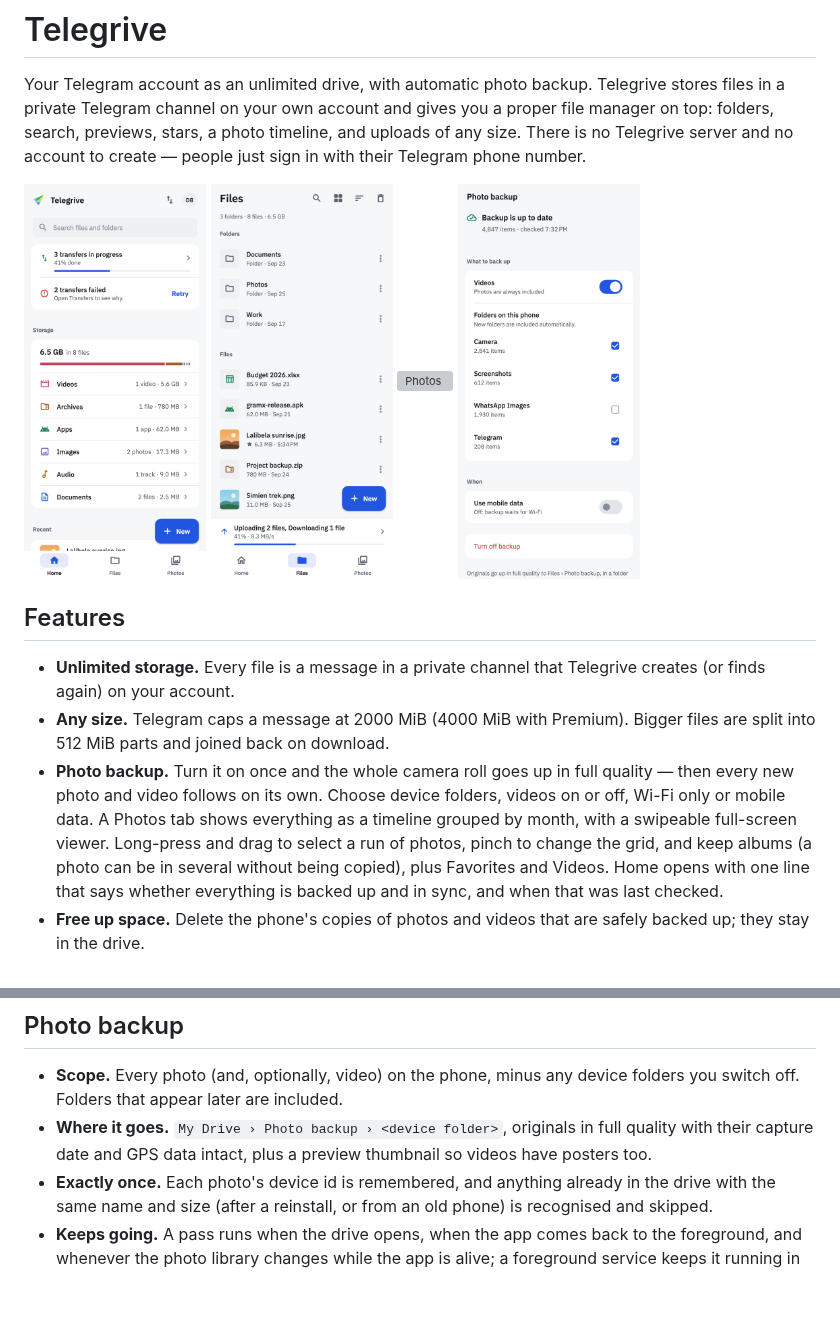
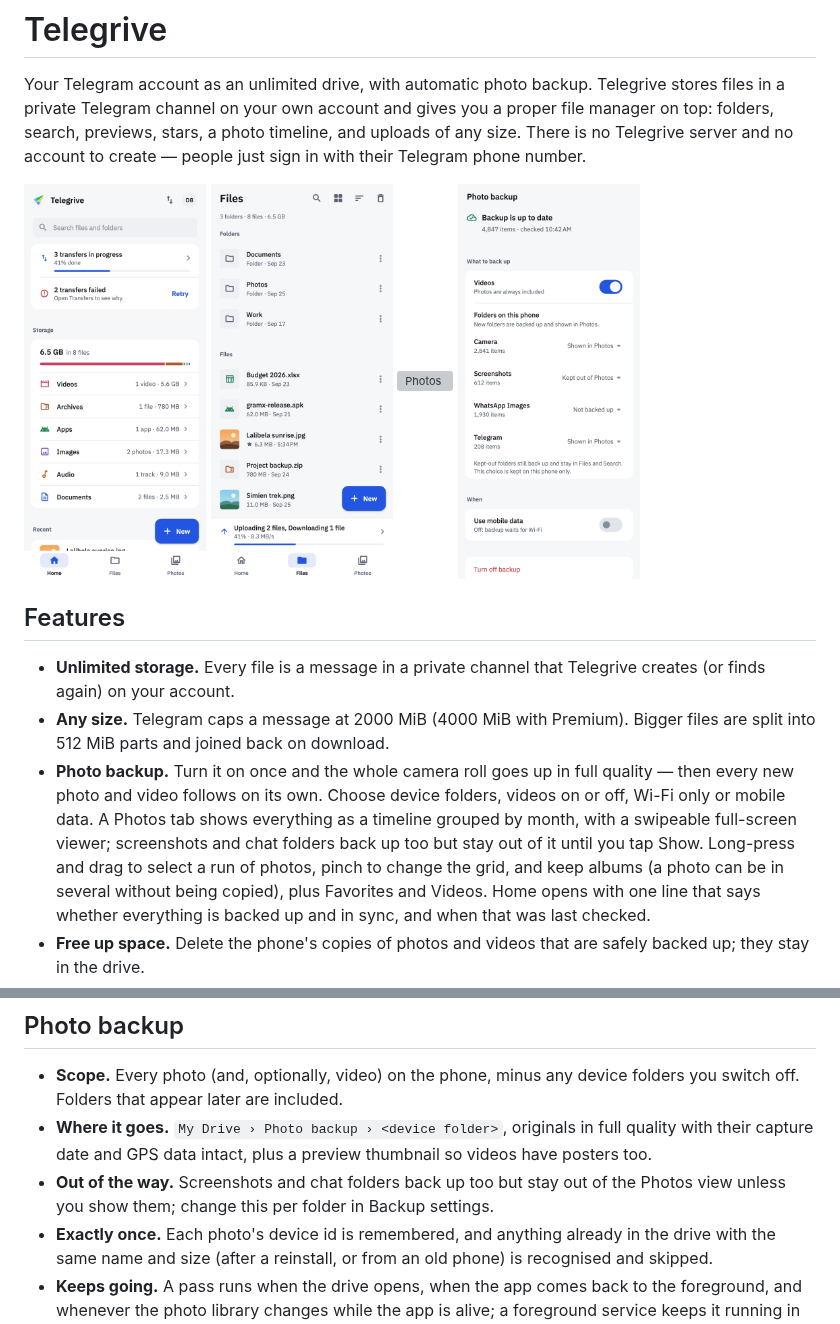
Before and after one commit to daveragos/telegrive, a Markdown page: README.md, 2 parts joined by grey strips. Drawn GitHub-style; pictures changed too: tool/screenshots/out/backup_settings.png; blank space fills up the shorter version; grey boxes are pictures that could not be loaded.

```diff
--- a/README.md
+++ b/README.md
@@ -24,7 +24,8 @@ phone number.
   roll goes up in full quality — then every new photo and video follows on
   its own. Choose device folders, videos on or off, Wi-Fi only or mobile
   data. A Photos tab shows everything as a timeline grouped by month, with a
-  swipeable full-screen viewer. Long-press and drag to select a run of
+  swipeable full-screen viewer; screenshots and chat folders back up too but
+  stay out of it until you tap Show. Long-press and drag to select a run of
   photos, pinch to change the grid, and keep albums (a photo can be in
   several without being copied), plus Favorites and Videos. Home opens with
   one line that says whether everything is backed up and in sync, and when
@@ -123,6 +124,9 @@ phone number.
 - **Where it goes.** `My Drive › Photo backup › <device folder>`, originals
   in full quality with their capture date and GPS data intact, plus a
   preview thumbnail so videos have posters too.
+- **Out of the way.** Screenshots and chat folders back up too but stay out
+  of the Photos view unless you show them; change this per folder in Backup
+  settings.
 - **Exactly once.** Each photo's device id is remembered, and anything
   already in the drive with the same name and size (after a reinstall, or
   from an old phone) is recognised and skipped.
```
Also changed, not shown: tool/screenshots/out/photos_kept_out.png (added), 14 other files.
